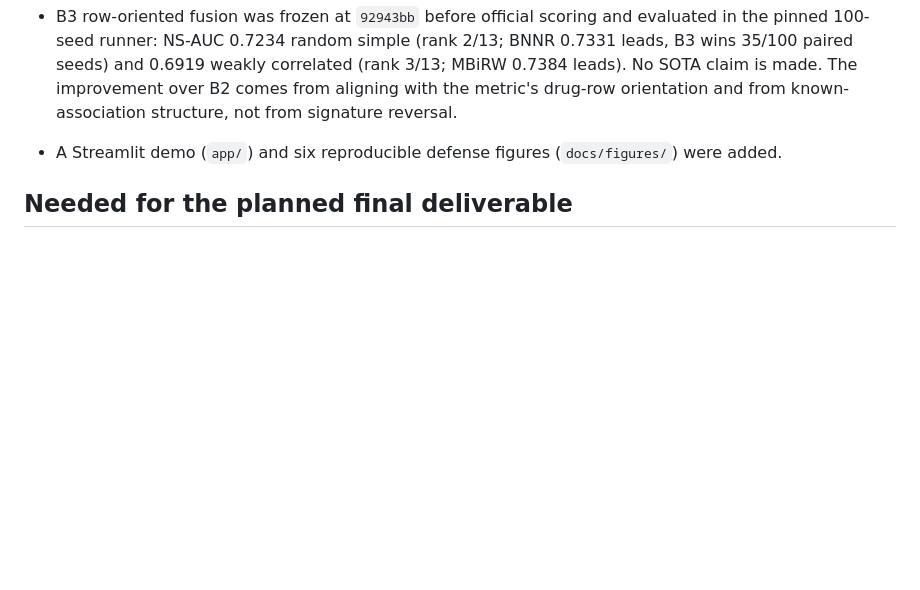
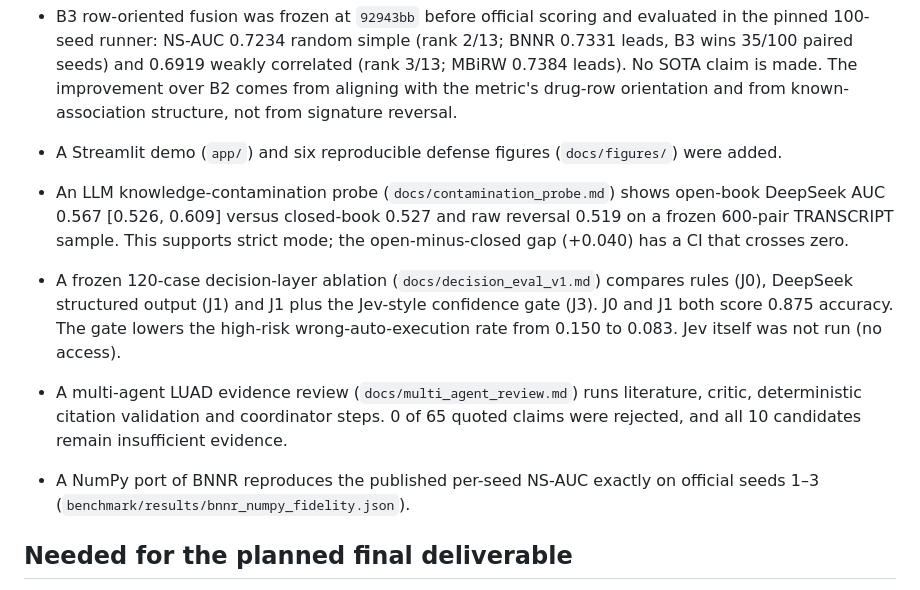
Before and after one commit to cw-jlu/Drug-Repurposing-Agent, a Markdown page: docs/project_status.md, the part around the change. Drawn GitHub-style; blank space fills up the shorter version.

Commit message:
docs: mark probe, decision eval, review and B3noREV as done
Co-Authored-By: Claude Opus 5.5 <noreply@anthropic.com>

```diff
--- a/docs/project_status.md
+++ b/docs/project_status.md
@@ -38,6 +38,11 @@
 - B3 row-oriented fusion was frozen at `92943bb` before official scoring and evaluated in the pinned 100-seed runner: NS-AUC 0.7234 random simple (rank 2/13; BNNR 0.7331 leads, B3 wins 35/100 paired seeds) and 0.6919 weakly correlated (rank 3/13; MBiRW 0.7384 leads). No SOTA claim is made. The improvement over B2 comes from aligning with the metric's drug-row orientation and from known-association structure, not from signature reversal.
 - A Streamlit demo (`app/`) and six reproducible defense figures (`docs/figures/`) were added.
 
+- An LLM knowledge-contamination probe (`docs/contamination_probe.md`) shows open-book DeepSeek AUC 0.567 [0.526, 0.609] versus closed-book 0.527 and raw reversal 0.519 on a frozen 600-pair TRANSCRIPT sample. This supports strict mode; the open-minus-closed gap (+0.040) has a CI that crosses zero.
+- A frozen 120-case decision-layer ablation (`docs/decision_eval_v1.md`) compares rules (J0), DeepSeek structured output (J1) and J1 plus the Jev-style confidence gate (J3). J0 and J1 both score 0.875 accuracy. The gate lowers the high-risk wrong-auto-execution rate from 0.150 to 0.083. Jev itself was not run (no access).
+- A multi-agent LUAD evidence review (`docs/multi_agent_review.md`) runs literature, critic, deterministic citation validation and coordinator steps. 0 of 65 quoted claims were rejected, and all 10 candidates remain insufficient evidence.
+- A NumPy port of BNNR reproduces the published per-seed NS-AUC exactly on official seeds 1–3 (`benchmark/results/bnnr_numpy_fidelity.json`).
+
 ## Needed for the planned final deliverable
 
 1. Perform an actual timed rehearsal of the nine-slide deck against the approximately 10-minute limit, using `docs/defense_rehearsal_10min.md`, and add a demo video only if the instructor requests one. The reviewed course PDF requires GitHub code and an approximately 10-minute presentation, but does not prescribe a separate report, demo video, cover, or page count.
```
Also changed, not shown: TODO.md (+8 -8 lines).
